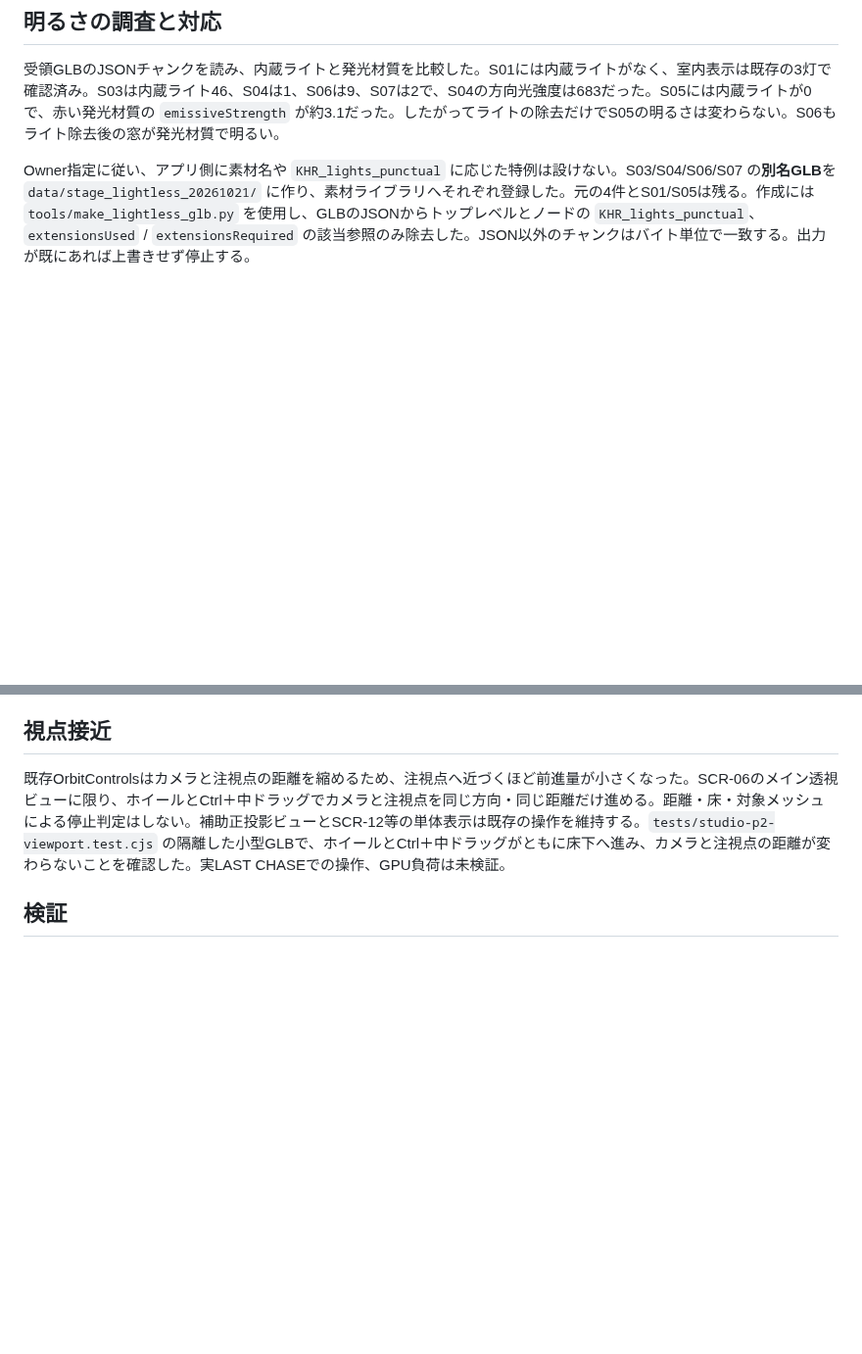
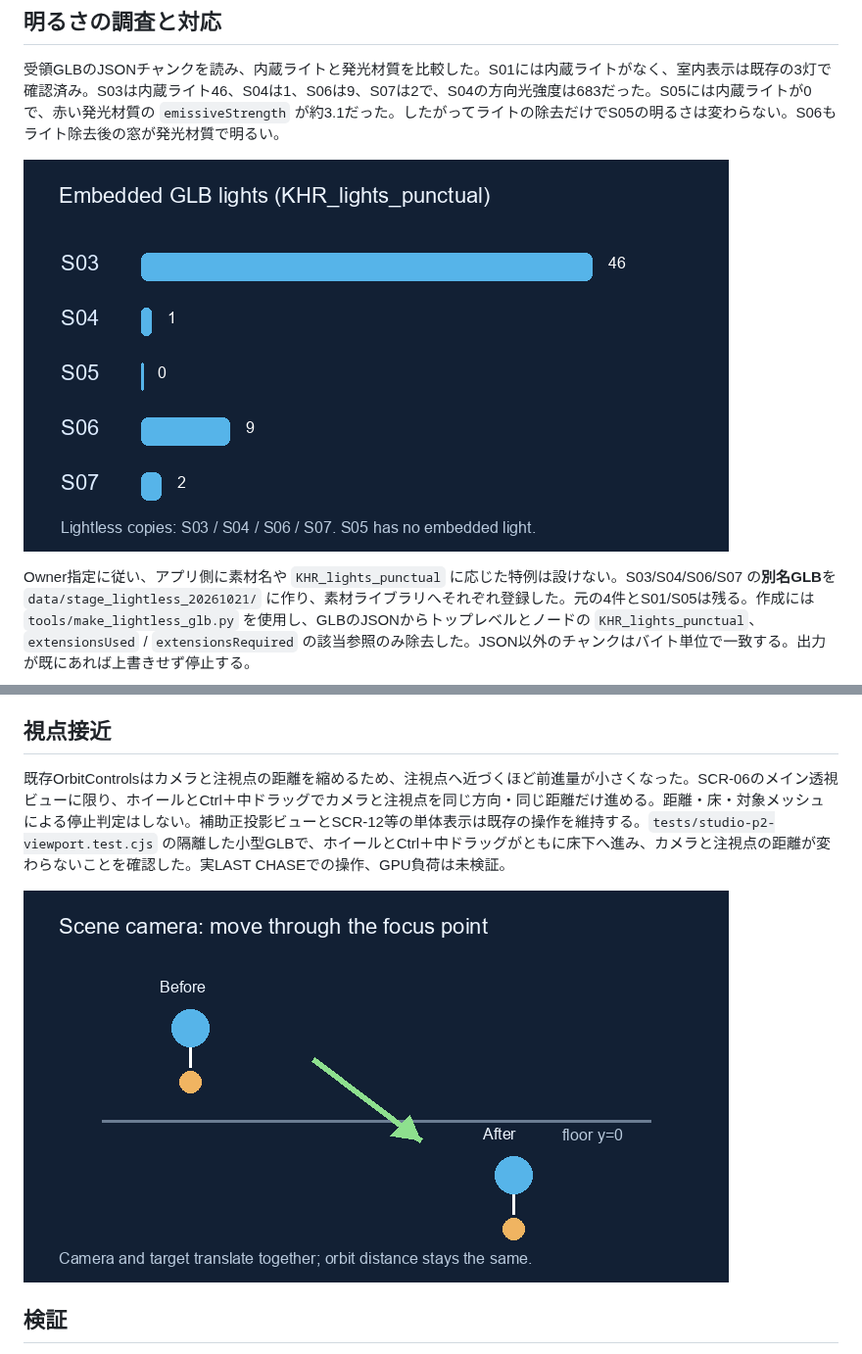
Before and after one commit to baisound/BAI_CREATER_STUDIO, a Markdown page: docs/roadmap/STAGE_LIGHTLESS_ZOOM_20261021_JA.md, 2 parts joined by grey strips. Shown at 98% size. GitHub-like rendering; pictures changed too: docs/roadmap/images/scene_camera_free_dolly_20261021.png (added), docs/roadmap/images/stage_light_counts_20261021.png (added); blank space fills up the shorter version.

Commit message:
Issue46・47へ公開可能な診断図を追加

```diff
--- a/docs/roadmap/STAGE_LIGHTLESS_ZOOM_20261021_JA.md
+++ b/docs/roadmap/STAGE_LIGHTLESS_ZOOM_20261021_JA.md
@@ -7,6 +7,8 @@
 ## 明るさの調査と対応
 
 受領GLBのJSONチャンクを読み、内蔵ライトと発光材質を比較した。S01には内蔵ライトがなく、室内表示は既存の3灯で確認済み。S03は内蔵ライト46、S04は1、S06は9、S07は2で、S04の方向光強度は683だった。S05には内蔵ライトが0で、赤い発光材質の `emissiveStrength` が約3.1だった。したがってライトの除去だけでS05の明るさは変わらない。S06もライト除去後の窓が発光材質で明るい。
+
+![受領ステージGLBに含まれるライト数](images/stage_light_counts_20261021.png)
 
 Owner指定に従い、アプリ側に素材名や `KHR_lights_punctual` に応じた特例は設けない。S03/S04/S06/S07 の**別名GLB**を `data/stage_lightless_20261021/` に作り、素材ライブラリへそれぞれ登録した。元の4件とS01/S05は残る。作成には `tools/make_lightless_glb.py` を使用し、GLBのJSONからトップレベルとノードの `KHR_lights_punctual`、`extensionsUsed` / `extensionsRequired` の該当参照のみ除去した。JSON以外のチャンクはバイト単位で一致する。出力が既にあれば上書きせず停止する。
 
@@ -27,6 +29,8 @@ Owner指定に従い、アプリ側に素材名や `KHR_lights_punctual` に応
 
 既存OrbitControlsはカメラと注視点の距離を縮めるため、注視点へ近づくほど前進量が小さくなった。SCR-06のメイン透視ビューに限り、ホイールとCtrl＋中ドラッグでカメラと注視点を同じ方向・同じ距離だけ進める。距離・床・対象メッシュによる停止判定はしない。補助正投影ビューとSCR-12等の単体表示は既存の操作を維持する。`tests/studio-p2-viewport.test.cjs` の隔離した小型GLBで、ホイールとCtrl＋中ドラッグがともに床下へ進み、カメラと注視点の距離が変わらないことを確認した。実LAST CHASEでの操作、GPU負荷は未検証。
 
+![シーン視点が注視点とともに床下へ移動する概念図](images/scene_camera_free_dolly_20261021.png)
+
 ## 検証
 
 - `python -m pytest -q tests/test_make_lightless_glb.py`: 2件成功。ライト以外のBIN保持、原本保持、既存出力の上書き拒否。
```
Also changed, not shown: 1 other file.
